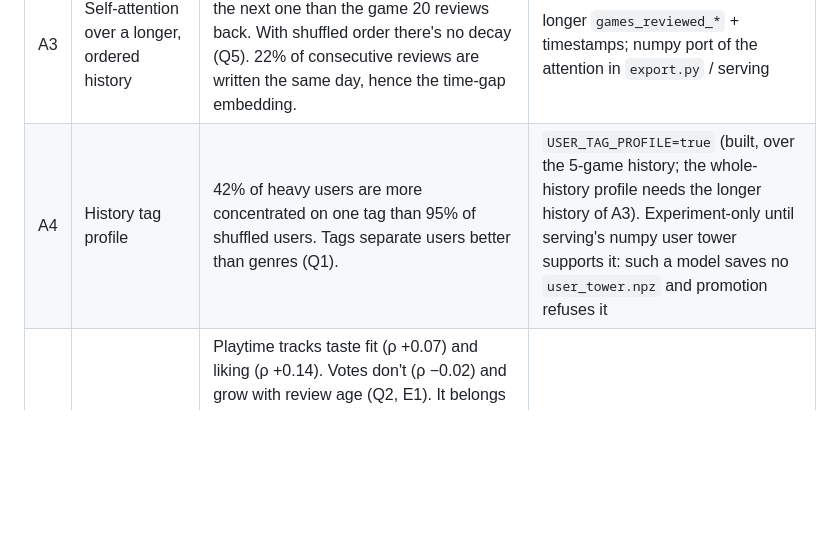
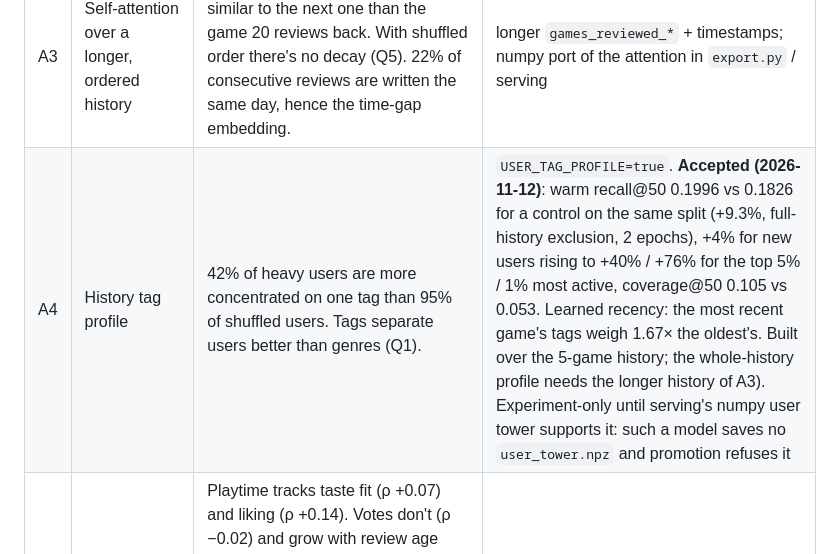
Before and after one commit to sadelcarpio/steam-recsys-e2e, a Markdown page: training/README.md, the part around the change. Drawn GitHub-style; blank space fills up the shorter version.

Commit message:
training README: A4 result (accepted)
Co-Authored-By: Claude Opus 5.5 <noreply@anthropic.com>

```diff
--- a/training/README.md
+++ b/training/README.md
@@ -194,7 +194,7 @@ flowchart TB
 | A1 | Drop explicit negatives from the retrieval loss | Disliked games fit the user's liked games almost as well as liked ones (90% of the way from random to positive), and the next pick stays as close after a dislike as after a like (Q7). They mark interest, so as negatives they push the user away from games they'd engage with. | `EXPLICIT_NEGATIVES=false`. **Rejected (2026-11-12)**: warm recall@50 0.1787 vs 0.1804 for a control on the same split (2 epochs, 5-game exclusion), behind at every K and almost every activity bucket. Explicit negatives stay on |
 | A2 | Disliked games as history tokens with a learned "disliked" offset | Same as A1: interest, with the dislike kept as information. The ranker (spec 9) learns like vs dislike (label 0). Variants: plain tokens (no flag), additive offset `flag × w` (one 64-d vector shared by every disliked token), or a gate `token × (1 − flag·α)` with α learned in [0, 1], which can only shrink a disliked game's weight. | `user_features` history with negatives + polarity |
 | A3 | Self-attention over a longer, ordered history | The previous game is 21% more similar to the next one than the game 20 reviews back. With shuffled order there's no decay (Q5). 22% of consecutive reviews are written the same day, hence the time-gap embedding. | longer `games_reviewed_*` + timestamps; numpy port of the attention in `export.py` / serving |
-| A4 | History tag profile | 42% of heavy users are more concentrated on one tag than 95% of shuffled users. Tags separate users better than genres (Q1). | `USER_TAG_PROFILE=true` (built, over the 5-game history; the whole-history profile needs the longer history of A3). Experiment-only until serving's numpy user tower supports it: such a model saves no `user_tower.npz` and promotion refuses it |
+| A4 | History tag profile | 42% of heavy users are more concentrated on one tag than 95% of shuffled users. Tags separate users better than genres (Q1). | `USER_TAG_PROFILE=true`. **Accepted (2026-11-12)**: warm recall@50 0.1996 vs 0.1826 for a control on the same split (+9.3%, full-history exclusion, 2 epochs), +4% for new users rising to +40% / +76% for the top 5% / 1% most active, coverage@50 0.105 vs 0.053. Learned recency: the most recent game's tags weigh 1.67× the oldest's. Built over the 5-game history; the whole-history profile needs the longer history of A3). Experiment-only until serving's numpy user tower supports it: such a model saves no `user_tower.npz` and promotion refuses it |
 | A5 | Playtime at review: an attribute of each history token + log1p sample weight on the target | Playtime tracks taste fit (ρ +0.07) and liking (ρ +0.14). Votes don't (ρ −0.02) and grow with review age (Q2, E1). It belongs to a (user, game) interaction: on history tokens it describes past interactions, so the user tower can compute it without the candidate; on the target it only weights the loss, never an input (it's the outcome). `POST /recommendations` sends liked games without playtime, so the token needs an "unknown" bucket, also used as dropout in training. Only `playtime_at_review`: `playtime_forever` is measured at scrape time, after the review. | `playtime_at_review` in `interactions` |
 | A6 | Recent popularity (30 / 90 days) and game age, as of t | Top-100 games overlap only 62% between consecutive 90-day windows. 31% of recent reviews go to games released in the last year (E3). Reviews are 1.4× front-loaded in the first year, and the positive rate drops 5 points after a game's first 90 days (Q3). | time-versioned counts in `game_features` |
 | A7 | User language + free share | Non-English reviewers pick games whose reviewers mostly share their language 17% of the time vs 6% by chance (E4). Users lean free / paid beyond chance (Q4). | `language` in `interactions` |
```
